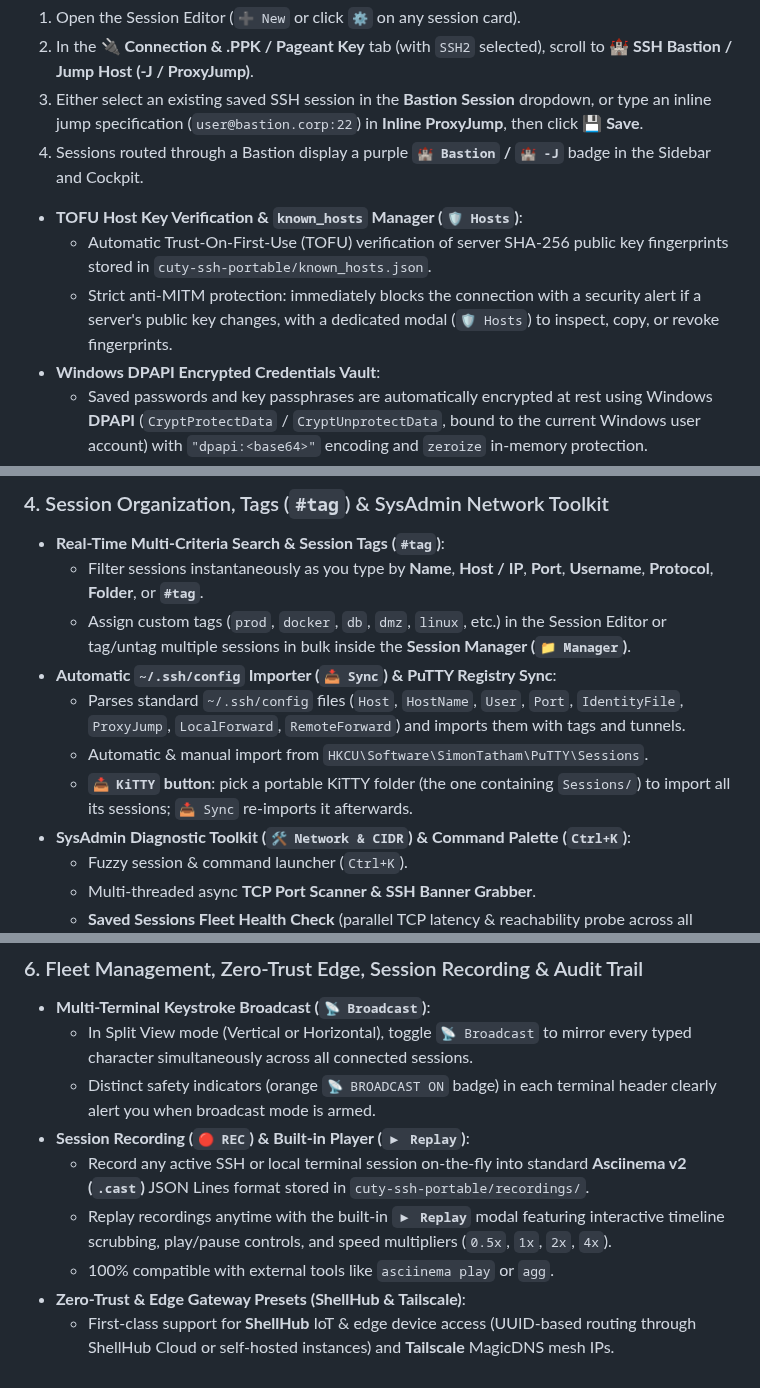
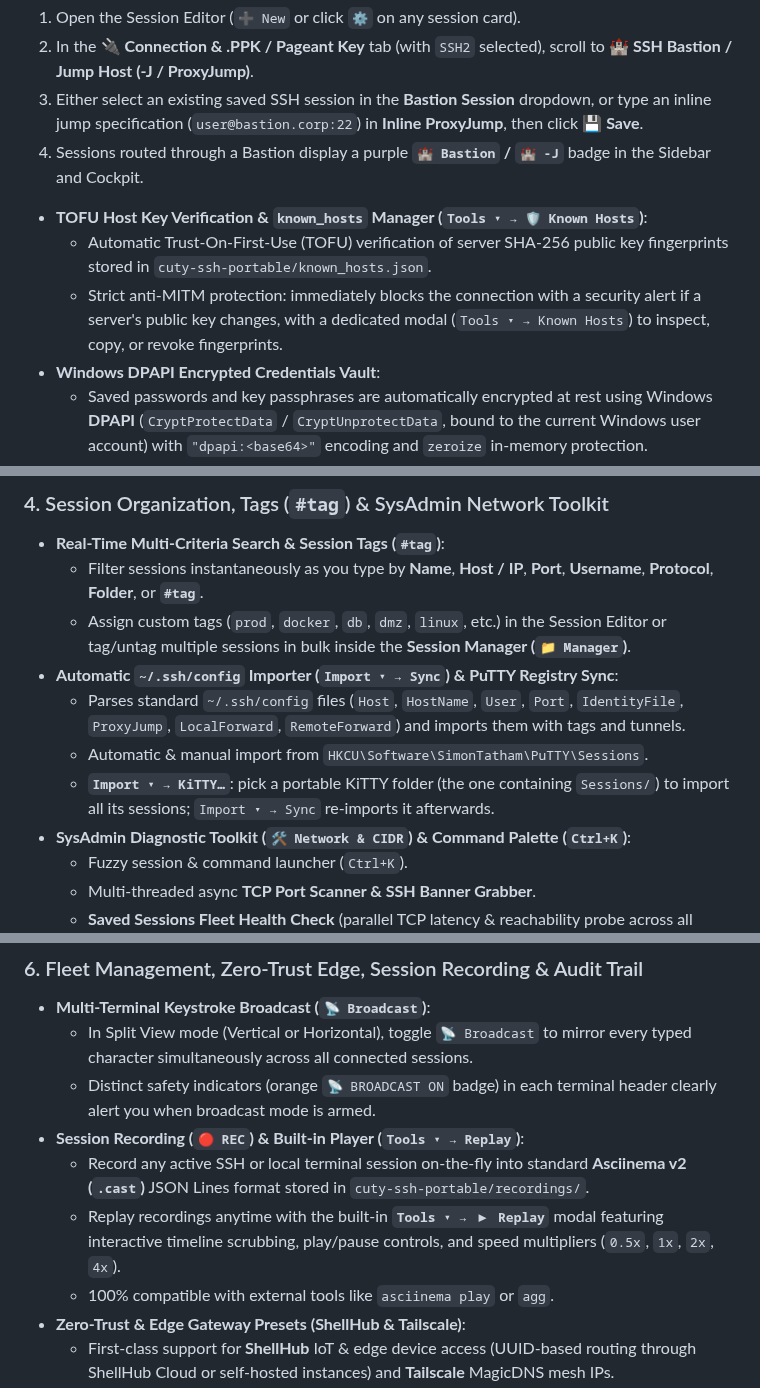
Before and after one commit to laurentvv/cuty-ssh, a Markdown page: README.md, 3 parts joined by grey strips. Rendered like a GitHub page.

```diff
--- a/README.md
+++ b/README.md
@@ -113,9 +113,9 @@ Connect to isolated private or DMZ servers transparently through an intermediate
 3. Either select an existing saved SSH session in the **Bastion Session** dropdown, or type an inline jump specification (`user@bastion.corp:22`) in **Inline ProxyJump**, then click **💾 Save**.
 4. Sessions routed through a Bastion display a purple **`🏰 Bastion` / `🏰 -J`** badge in the Sidebar and Cockpit.
 
-- **TOFU Host Key Verification & `known_hosts` Manager (`🛡 Hosts`)**:
+- **TOFU Host Key Verification & `known_hosts` Manager (`Tools ▾ → 🛡 Known Hosts`)**:
   - Automatic Trust-On-First-Use (TOFU) verification of server SHA-256 public key fingerprints stored in `cuty-ssh-portable/known_hosts.json`.
-  - Strict anti-MITM protection: immediately blocks the connection with a security alert if a server's public key changes, with a dedicated modal (`🛡 Hosts`) to inspect, copy, or revoke fingerprints.
+  - Strict anti-MITM protection: immediately blocks the connection with a security alert if a server's public key changes, with a dedicated modal (`Tools ▾ → Known Hosts`) to inspect, copy, or revoke fingerprints.
 - **Windows DPAPI Encrypted Credentials Vault**:
   - Saved passwords and key passphrases are automatically encrypted at rest using Windows **DPAPI** (`CryptProtectData` / `CryptUnprotectData`, bound to the current Windows user account) with `"dpapi:<base64>"` encoding and `zeroize` in-memory protection.
 - **Live Remote Server Telemetry Bar**:
@@ -144,10 +144,10 @@ Connect to isolated private or DMZ servers transparently through an intermediate
 - **Real-Time Multi-Criteria Search & Session Tags (`#tag`)**:
   - Filter sessions instantaneously as you type by **Name**, **Host / IP**, **Port**, **Username**, **Protocol**, **Folder**, or **`#tag`**.
   - Assign custom tags (`prod`, `docker`, `db`, `dmz`, `linux`, etc.) in the Session Editor or tag/untag multiple sessions in bulk inside the **Session Manager (`📁 Manager`)**.
-- **Automatic `~/.ssh/config` Importer (`📥 Sync`) & PuTTY Registry Sync**:
+- **Automatic `~/.ssh/config` Importer (`Import ▾ → Sync`) & PuTTY Registry Sync**:
   - Parses standard `~/.ssh/config` files (`Host`, `HostName`, `User`, `Port`, `IdentityFile`, `ProxyJump`, `LocalForward`, `RemoteForward`) and imports them with tags and tunnels.
   - Automatic & manual import from `HKCU\Software\SimonTatham\PuTTY\Sessions`.
-  - **`📥 KiTTY` button**: pick a portable KiTTY folder (the one containing `Sessions/`) to import all its sessions; `📥 Sync` re-imports it afterwards.
+  - **`Import ▾ → KiTTY…`**: pick a portable KiTTY folder (the one containing `Sessions/`) to import all its sessions; `Import ▾ → Sync` re-imports it afterwards.
 - **SysAdmin Diagnostic Toolkit (`🛠 Network & CIDR`) & Command Palette (`Ctrl+K`)**:
   - Fuzzy session & command launcher (`Ctrl+K`).
   - Multi-threaded async **TCP Port Scanner & SSH Banner Grabber**.
@@ -173,9 +173,9 @@ Connect to isolated private or DMZ servers transparently through an intermediate
 - **Multi-Terminal Keystroke Broadcast (`📡 Broadcast`)**:
   - In Split View mode (Vertical or Horizontal), toggle `📡 Broadcast` to mirror every typed character simultaneously across all connected sessions.
   - Distinct safety indicators (orange `📡 BROADCAST ON` badge) in each terminal header clearly alert you when broadcast mode is armed.
-- **Session Recording (`🔴 REC`) & Built-in Player (`▶ Replay`)**:
+- **Session Recording (`🔴 REC`) & Built-in Player (`Tools ▾ → Replay`)**:
   - Record any active SSH or local terminal session on-the-fly into standard **Asciinema v2 (`.cast`)** JSON Lines format stored in `cuty-ssh-portable/recordings/`.
-  - Replay recordings anytime with the built-in **`▶ Replay`** modal featuring interactive timeline scrubbing, play/pause controls, and speed multipliers (`0.5x`, `1x`, `2x`, `4x`).
+  - Replay recordings anytime with the built-in **`Tools ▾ → ▶ Replay`** modal featuring interactive timeline scrubbing, play/pause controls, and speed multipliers (`0.5x`, `1x`, `2x`, `4x`).
   - 100% compatible with external tools like `asciinema play` or `agg`.
 - **Zero-Trust & Edge Gateway Presets (ShellHub & Tailscale)**:
   - First-class support for **ShellHub** IoT & edge device access (UUID-based routing through ShellHub Cloud or self-hosted instances) and **Tailscale** MagicDNS mesh IPs.
```
Also changed, not shown: other parts of README.md (+7 -7 lines), README.fr.md (+9 -9 lines), assets/screenshot_cockpit.png, 2 other files.
